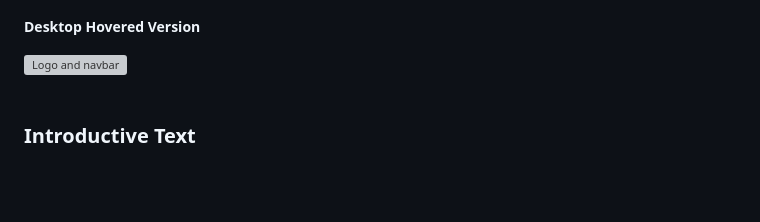
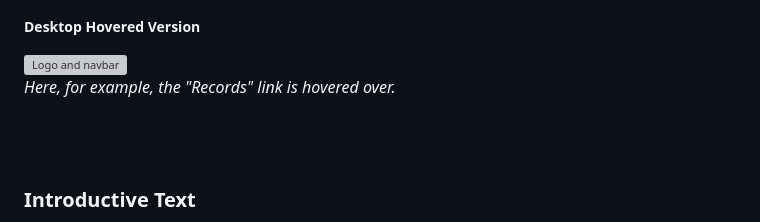
Before and after one commit to Gianlooca/alteramusica, a Markdown page: README.md, the part around one of its changes. Drawn GitHub-style; blank space fills up the shorter version; grey boxes are pictures that could not be loaded.

Commit message:
Add comments and fix typos in README.md

```diff
--- a/README.md
+++ b/README.md
@@ -236,6 +236,9 @@ The page consists of four pages and nine general features:
 ##### Desktop Hovered Version
 ![Logo and navbar](docs/features/navbar-desktop-hover.webp)
 <br>
+*Here, for example, the "Records" link is hovered over.*
+
+<br>
 <br>
 
 ### Introductive Text
```
Also changed, not shown: other parts of README.md (+0 -3 lines).
